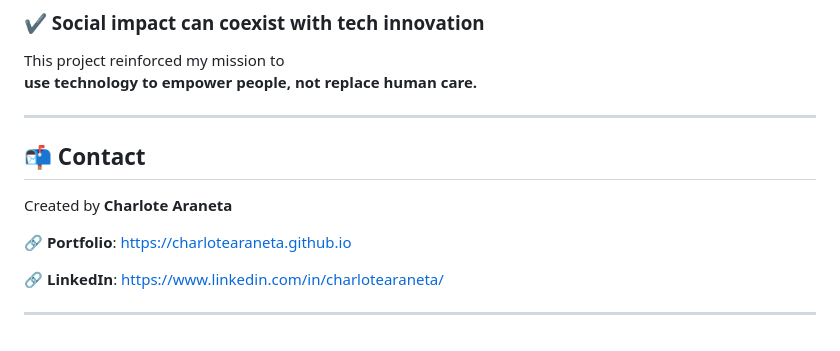
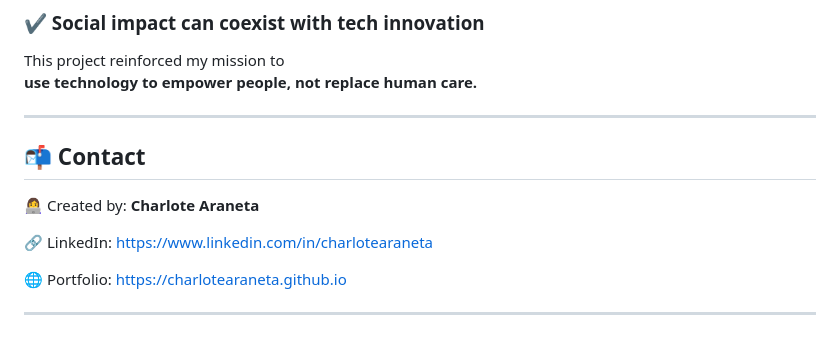
Before and after one commit to solacemind/solacemind.github.io, a Markdown page: case-study.md, the part around the change. Drawn GitHub-style.

```diff
--- a/case-study.md
+++ b/case-study.md
@@ -131,13 +131,11 @@ This project reinforced my mission to
 
 
 ---
+## 📬 Contact
+👩‍💻 Created by: **Charlote Araneta**
 
-## 📬 Contact
+🔗 LinkedIn: https://www.linkedin.com/in/charlotearaneta
 
-Created by **Charlote Araneta**
-
-🔗 **Portfolio**: https://charlotearaneta.github.io
-
-🔗 **LinkedIn**: https://www.linkedin.com/in/charlotearaneta/
+🌐 Portfolio: https://charlotearaneta.github.io
 
 ---
```
